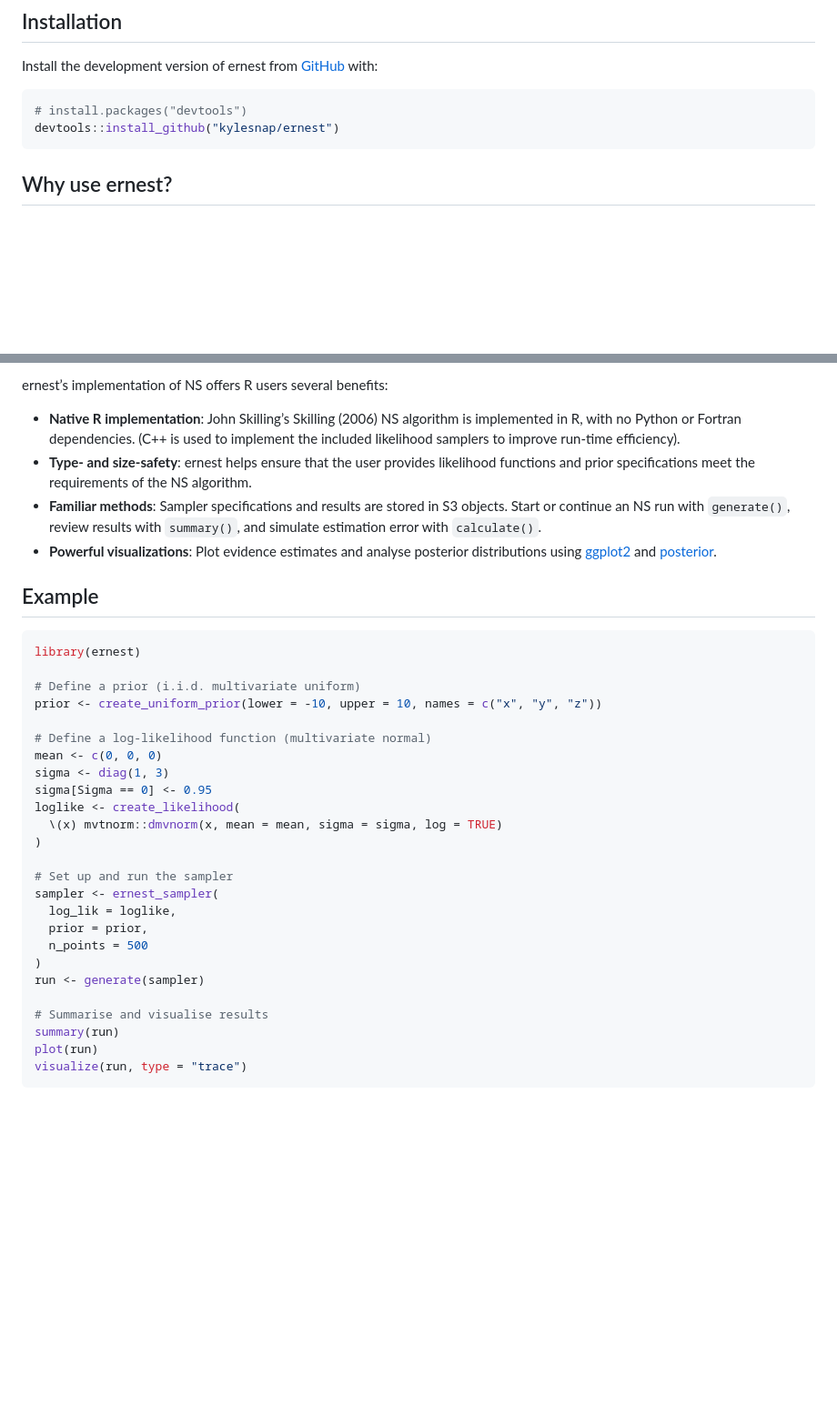
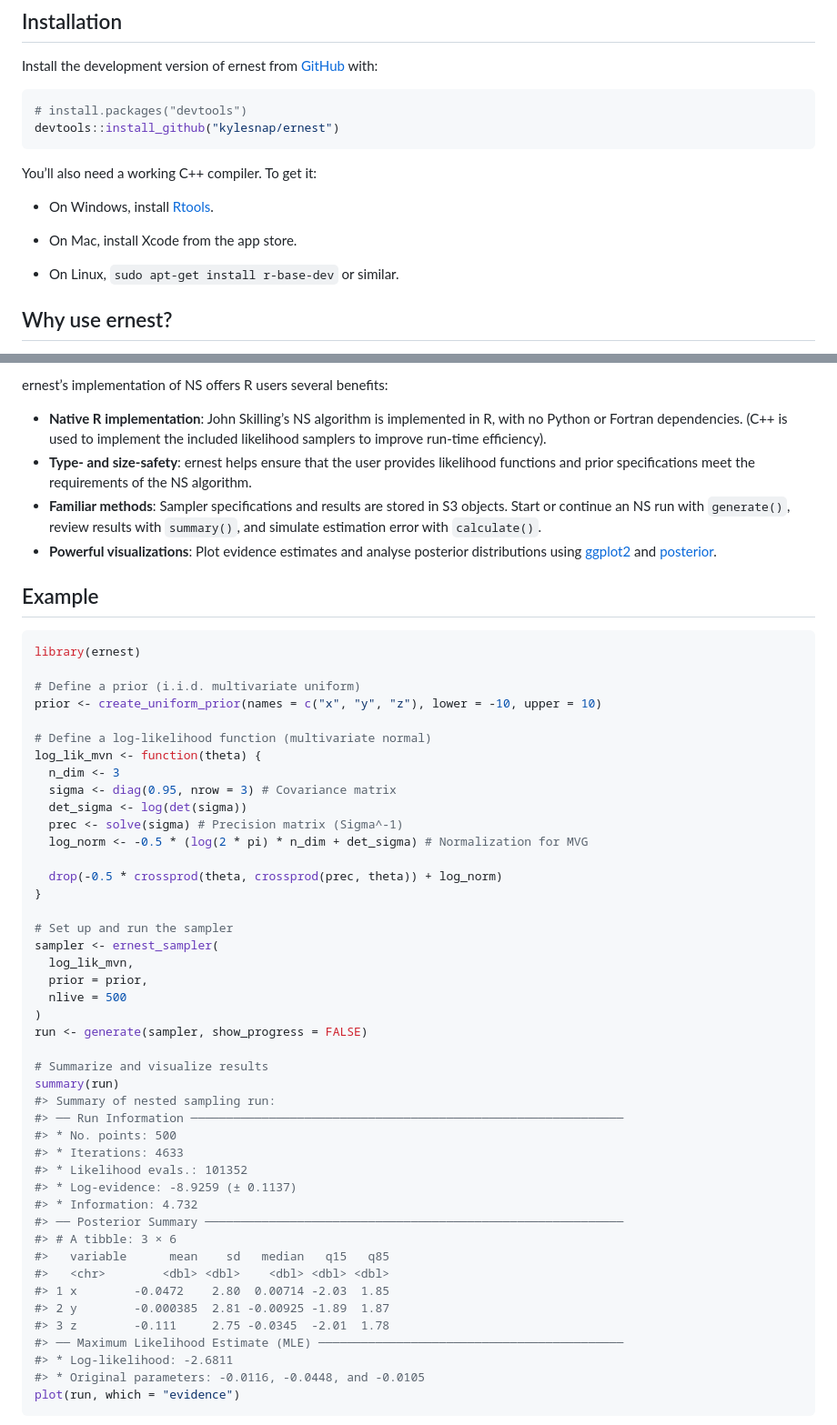
Before and after one commit to kylesnap/ernest, a Markdown page: README.md, 2 parts joined by grey strips. Shown at 91% size. Drawn GitHub-style; blank space fills up the shorter version.

Commit message:
New README and updated "examples" vignette.

````diff
--- a/README.md
+++ b/README.md
@@ -26,6 +26,14 @@ Install the development version of ernest from
 # install.packages("devtools")
 devtools::install_github("kylesnap/ernest")
 ```
+
+You’ll also need a working C++ compiler. To get it:
+
+- On Windows, install [Rtools](#0).
+
+- On Mac, install Xcode from the app store.
+
+- On Linux, `sudo apt-get install r-base-dev` or similar.
 
 ## Why use ernest?
 
@@ -68,10 +76,10 @@ methods like Markov chain Monte Carlo (MCMC):
 
 ernest’s implementation of NS offers R users several benefits:
 
-- **Native R implementation**: John Skilling’s Skilling (2006) NS
-  algorithm is implemented in R, with no Python or Fortran dependencies.
-  (C++ is used to implement the included likelihood samplers to improve
-  run-time efficiency).
+- **Native R implementation**: John Skilling’s NS algorithm is
+  implemented in R, with no Python or Fortran dependencies. (C++ is used
+  to implement the included likelihood samplers to improve run-time
+  efficiency).
 - **Type- and size-safety**: ernest helps ensure that the user provides
   likelihood functions and prior specifications meet the requirements of
   the NS algorithm.
@@ -89,26 +97,45 @@ ernest’s implementation of NS offers R users several benefits:
 library(ernest)
 
 # Define a prior (i.i.d. multivariate uniform)
-prior <- create_uniform_prior(lower = -10, upper = 10, names = c("x", "y", "z"))
+prior <- create_uniform_prior(names = c("x", "y", "z"), lower = -10, upper = 10)
 
 # Define a log-likelihood function (multivariate normal)
-mean <- c(0, 0, 0)
-sigma <- diag(1, 3)
-sigma[Sigma == 0] <- 0.95
-loglike <- create_likelihood(
-  \(x) mvtnorm::dmvnorm(x, mean = mean, sigma = sigma, log = TRUE)
-)
+log_lik_mvn <- function(theta) {
+  n_dim <- 3
+  sigma <- diag(0.95, nrow = 3) # Covariance matrix
+  det_sigma <- log(det(sigma))
+  prec <- solve(sigma) # Precision matrix (Sigma^-1)
+  log_norm <- -0.5 * (log(2 * pi) * n_dim + det_sigma) # Normalization for MVG
+
+  drop(-0.5 * crossprod(theta, crossprod(prec, theta)) + log_norm)
+}
 
 # Set up and run the sampler
 sampler <- ernest_sampler(
-  log_lik = loglike,
+  log_lik_mvn,
   prior = prior,
-  n_points = 500
+  nlive = 500
 )
-run <- generate(sampler)
+run <- generate(sampler, show_progress = FALSE)
 
-# Summarise and visualise results
+# Summarize and visualize results
 summary(run)
-plot(run)
-visualize(run, type = "trace")
+#> Summary of nested sampling run:
+#> ── Run Information ─────────────────────────────────────────────────────────────
+#> * No. points: 500
+#> * Iterations: 4633
+#> * Likelihood evals.: 101352
+#> * Log-evidence: -8.9259 (± 0.1137)
+#> * Information: 4.732
+#> ── Posterior Summary ───────────────────────────────────────────────────────────
+#> # A tibble: 3 × 6
+#>   variable      mean    sd   median   q15   q85
+#>   <chr>        <dbl> <dbl>    <dbl> <dbl> <dbl>
+#> 1 x        -0.0472    2.80  0.00714 -2.03  1.85
+#> 2 y        -0.000385  2.81 -0.00925 -1.89  1.87
+#> 3 z        -0.111     2.75 -0.0345  -2.01  1.78
+#> ── Maximum Likelihood Estimate (MLE) ───────────────────────────────────────────
+#> * Log-likelihood: -2.6811
+#> * Original parameters: -0.0116, -0.0448, and -0.0105
+plot(run, which = "evidence")
 ```
````
Also changed, not shown: other parts of README.md (+35 -110 lines), man/figures/README-unnamed-chunk-2-1.png (added), man/figures/README-unnamed-chunk-2-2.png (added), 4 other files.
